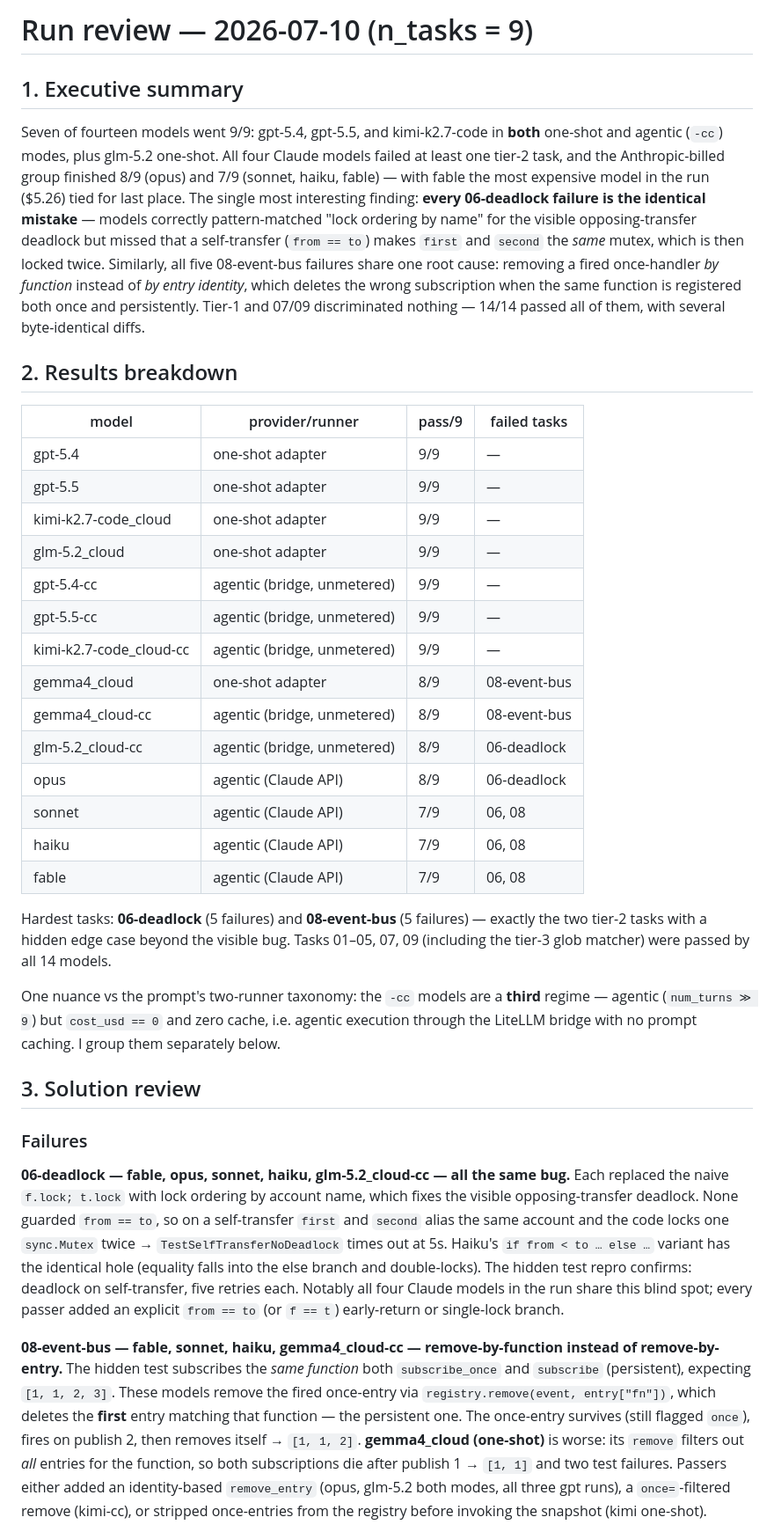
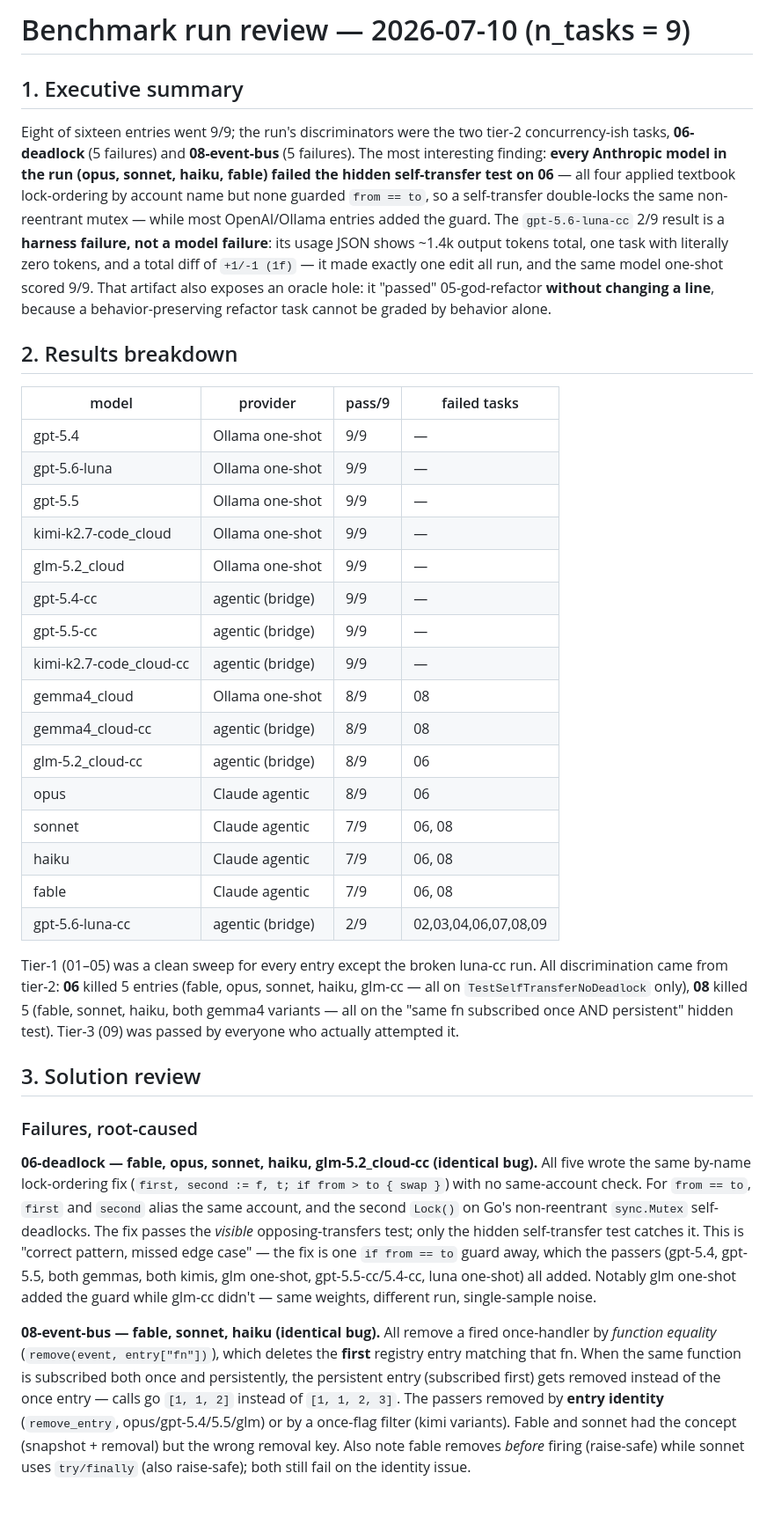
Before and after one commit to epatel/model-benchmark, a Markdown page: evaluations/2026-07-10-review.md, the part around one of its changes. Shown at 88% size. Rendered like a GitHub page; blank space fills up the shorter version.

```diff
--- a/evaluations/2026-07-10-review.md
+++ b/evaluations/2026-07-10-review.md
@@ -1,37 +1,37 @@
-# Run review — 2026-07-10 (n_tasks = 9)
+# Benchmark run review — 2026-07-10 (n_tasks = 9)
 
 ## 1. Executive summary
 
-Seven of fourteen models went 9/9: gpt-5.4, gpt-5.5, and kimi-k2.7-code in **both** one-shot and agentic (`-cc`) modes, plus glm-5.2 one-shot. All four Claude models failed at least one tier-2 task, and the Anthropic-billed group finished 8/9 (opus) and 7/9 (sonnet, haiku, fable) — with fable the most expensive model in the run ($5.26) tied for last place. The single most interesting finding: **every 06-deadlock failure is the identical mistake** — models correctly pattern-matched "lock ordering by name" for the visible opposing-transfer deadlock but missed that a self-transfer (`from == to`) makes `first` and `second` the *same* mutex, which is then locked twice. Similarly, all five 08-event-bus failures share one root cause: removing a fired once-handler *by function* instead of *by entry identity*, which deletes the wrong subscription when the same function is registered both once and persistently. Tier-1 and 07/09 discriminated nothing — 14/14 passed all of them, with several byte-identical diffs.
+Eight of sixteen entries went 9/9; the run's discriminators were the two tier-2 concurrency-ish tasks, **06-deadlock** (5 failures) and **08-event-bus** (5 failures). The most interesting finding: **every Anthropic model in the run (opus, sonnet, haiku, fable) failed the hidden self-transfer test on 06** — all four applied textbook lock-ordering by account name but none guarded `from == to`, so a self-transfer double-locks the same non-reentrant mutex — while most OpenAI/Ollama entries added the guard. The `gpt-5.6-luna-cc` 2/9 result is a **harness failure, not a model failure**: its usage JSON shows ~1.4k output tokens total, one task with literally zero tokens, and a total diff of `+1/-1 (1f)` — it made exactly one edit all run, and the same model one-shot scored 9/9. That artifact also exposes an oracle hole: it "passed" 05-god-refactor **without changing a line**, because a behavior-preserving refactor task cannot be graded by behavior alone.
 
 ## 2. Results breakdown
 
-| model | provider/runner | pass/9 | failed tasks |
+| model | provider | pass/9 | failed tasks |
 |---|---|---|---|
-| gpt-5.4 | one-shot adapter | 9/9 | — |
-| gpt-5.5 | one-shot adapter | 9/9 | — |
-| kimi-k2.7-code_cloud | one-shot adapter | 9/9 | — |
-| glm-5.2_cloud | one-shot adapter | 9/9 | — |
-| gpt-5.4-cc | agentic (bridge, unmetered) | 9/9 | — |
-| gpt-5.5-cc | agentic (bridge, unmetered) | 9/9 | — |
-| kimi-k2.7-code_cloud-cc | agentic (bridge, unmetered) | 9/9 | — |
-| gemma4_cloud | one-shot adapter | 8/9 | 08-event-bus |
-| gemma4_cloud-cc | agentic (bridge, unmetered) | 8/9 | 08-event-bus |
-| glm-5.2_cloud-cc | agentic (bridge, unmetered) | 8/9 | 06-deadlock |
-| opus | agentic (Claude API) | 8/9 | 06-deadlock |
-| sonnet | agentic (Claude API) | 7/9 | 06, 08 |
-| haiku | agentic (Claude API) | 7/9 | 06, 08 |
-| fable | agentic (Claude API) | 7/9 | 06, 08 |
+| gpt-5.4 | Ollama one-shot | 9/9 | — |
+| gpt-5.6-luna | Ollama one-shot | 9/9 | — |
+| gpt-5.5 | Ollama one-shot | 9/9 | — |
+| kimi-k2.7-code_cloud | Ollama one-shot | 9/9 | — |
+| glm-5.2_cloud | Ollama one-shot | 9/9 | — |
+| gpt-5.4-cc | agentic (bridge) | 9/9 | — |
+| gpt-5.5-cc | agentic (bridge) | 9/9 | — |
+| kimi-k2.7-code_cloud-cc | agentic (bridge) | 9/9 | — |
+| gemma4_cloud | Ollama one-shot | 8/9 | 08 |
+| gemma4_cloud-cc | agentic (bridge) | 8/9 | 08 |
+| glm-5.2_cloud-cc | agentic (bridge) | 8/9 | 06 |
+| opus | Claude agentic | 8/9 | 06 |
+| sonnet | Claude agentic | 7/9 | 06, 08 |
+| haiku | Claude agentic | 7/9 | 06, 08 |
+| fable | Claude agentic | 7/9 | 06, 08 |
+| gpt-5.6-luna-cc | agentic (bridge) | 2/9 | 02,03,04,06,07,08,09 |
 
-Hardest tasks: **06-deadlock** (5 failures) and **08-event-bus** (5 failures) — exactly the two tier-2 tasks with a hidden edge case beyond the visible bug. Tasks 01–05, 07, 09 (including the tier-3 glob matcher) were passed by all 14 models.
-
-One nuance vs the prompt's two-runner taxonomy: the `-cc` models are a **third** regime — agentic (`num_turns ≫ 9`) but `cost_usd == 0` and zero cache, i.e. agentic execution through the LiteLLM bridge with no prompt caching. I group them separately below.
+Tier-1 (01–05) was a clean sweep for every entry except the broken luna-cc run. All discrimination came from tier-2: **06** killed 5 entries (fable, opus, sonnet, haiku, glm-cc — all on `TestSelfTransferNoDeadlock` only), **08** killed 5 (fable, sonnet, haiku, both gemma4 variants — all on the "same fn subscribed once AND persistent" hidden test). Tier-3 (09) was passed by everyone who actually attempted it.
 
 ## 3. Solution review
 
-### Failures
+### Failures, root-caused
 
-**06-deadlock — fable, opus, sonnet, haiku, glm-5.2_cloud-cc — all the same bug.** Each replaced the naive `f.lock; t.lock` with lock ordering by account name, which fixes the visible opposing-transfer deadlock. None guarded `from == to`, so on a self-transfer `first` and `second` alias the same account and the code locks one `sync.Mutex` twice → `TestSelfTransferNoDeadlock` times out at 5s. Haiku's `if from < to … else …` variant has the identical hole (equality falls into the else branch and double-locks). The hidden test repro confirms: deadlock on self-transfer, five retries each. Notably all four Claude models in the run share this blind spot; every passer added an explicit `from == to` (or `f == t`) early-return or single-lock branch.
+**06-deadlock — fable, opus, sonnet, haiku, glm-5.2_cloud-cc (identical bug).** All five wrote the same by-name lock-ordering fix (`first, second := f, t; if from > to { swap }`) with no same-account check. For `from == to`, `first` and `second` alias the same account, and the second `Lock()` on Go's non-reentrant `sync.Mutex` self-deadlocks. The fix passes the *visible* opposing-transfers test; only the hidden self-transfer test catches it. This is "correct pattern, missed edge case" — the fix is one `if from == to` guard away, which the passers (gpt-5.4, gpt-5.5, both gemmas, both kimis, glm one-shot, gpt-5.5-cc/5.4-cc, luna one-shot) all added. Notably glm one-shot added the guard while glm-cc didn't — same weights, different run, single-sample noise.
 
-**08-event-bus — fable, sonnet, haiku, gemma4_cloud-cc — remove-by-function instead of remove-by-entry.** The hidden test subscribes the *same function* both `subscribe_once` and `subscribe` (persistent), expecting `[1, 1, 2, 3]`. These models remove the fired once-entry via `registry.remove(event, entry["fn"])`, which deletes the **first** entry matching that function — the persistent one. The once-entry survives (still flagged `once`), fires on publish 2, then removes itself → `[1, 1, 2]`. **gemma4_cloud (one-shot)** is worse: its `remove` filters out *all* entries for the function, so both subscriptions die after publish 1 → `[1, 1]` and two test failures. Passers either added an identity-based `remove_entry` (opus, glm-5.2 both modes, all three gpt runs), a `once=`-filtered remove (kimi-cc), or stripped once-entries from the registry before invoking the snapshot (kimi one-shot).
+**08-event-bus — fable, sonnet, haiku (identical bug).** All remove a fired once-handler by *function equality* (`remove(event, entry["fn"])`), which deletes the **first** registry entry matching that fn. When the same function is subscribed both once and persistently, the persistent entry (subscribed first) gets removed instead of the once entry — calls go `[1, 1, 2]` instead of `[1, 1, 2, 3]`. The passers removed by **entry identity** (`remove_entry`, opus/gpt-5.4/5.5/glm) or by a once-flag filter (kimi variants). Fable and sonnet had the concept (snapshot + removal) but the wrong removal key. Also note fable removes *before* firing (raise-safe) while sonnet uses `try/finally` (also raise-safe); both still fail on the identity issue.
 
```
Also changed, not shown: other parts of evaluations/2026-07-10-review.md (+45 -38 lines).
